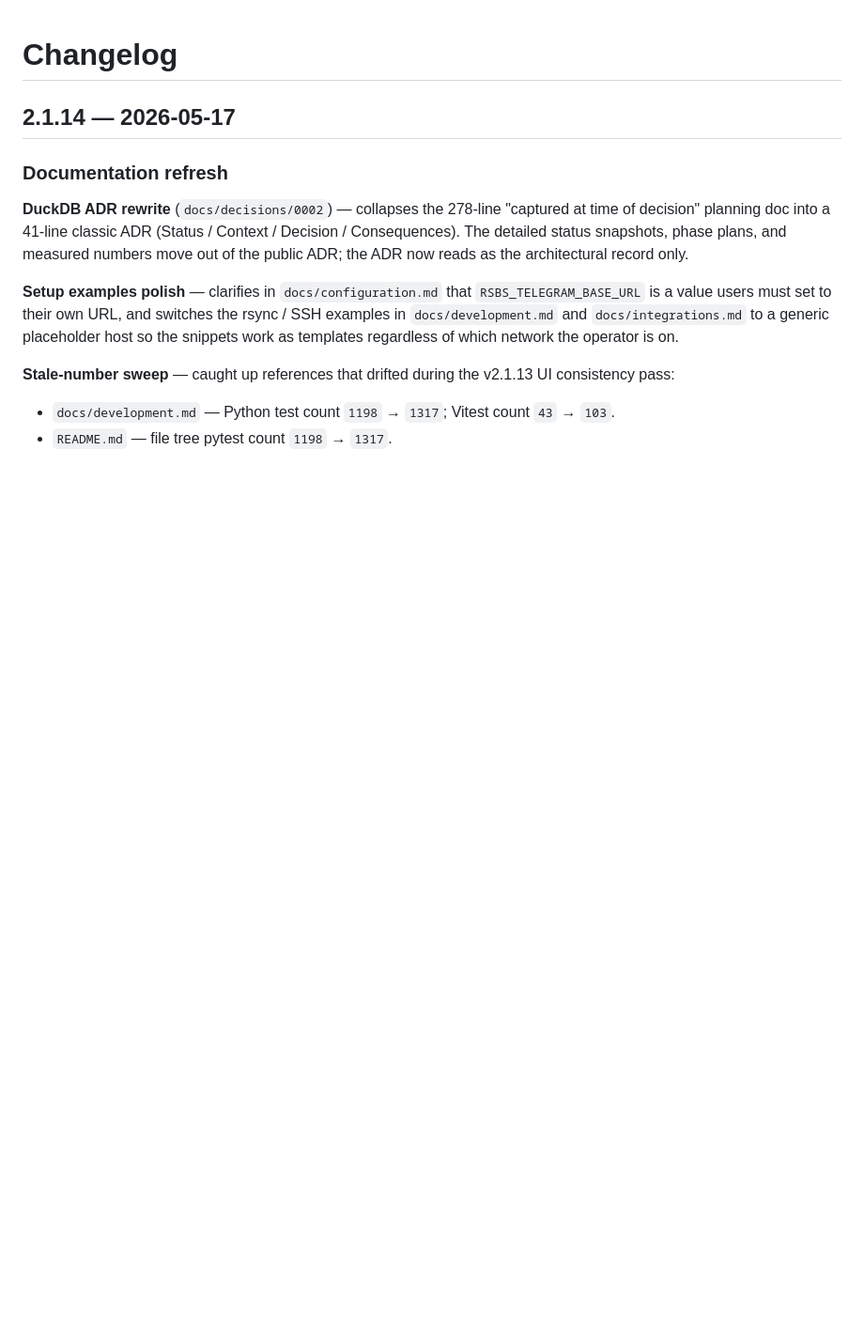
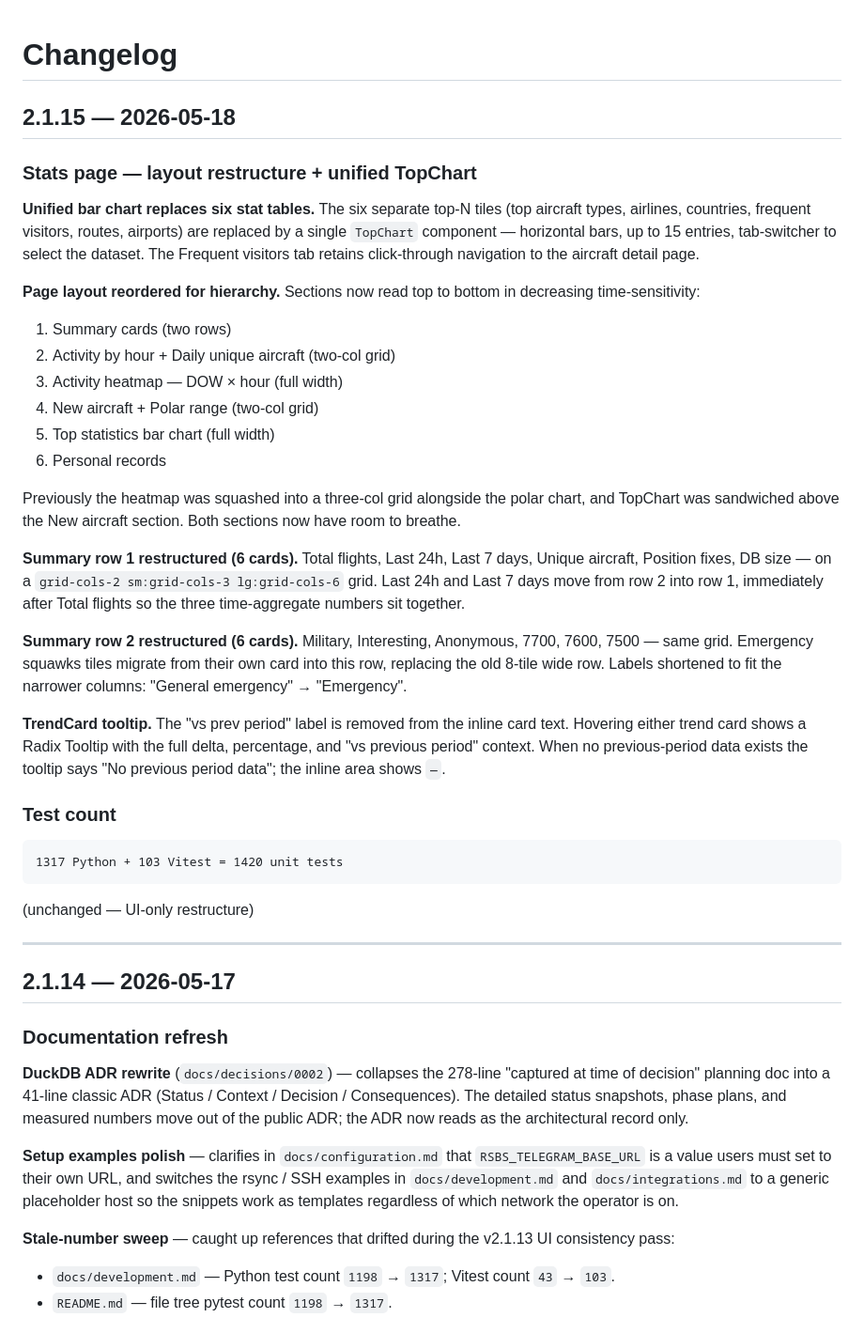
Before and after one commit to blindp3w/readsbstats, a Markdown page: CHANGELOG.md, the part around the change. Shown at 94% size. Rendered like a GitHub page; blank space fills up the shorter version.

````diff
--- a/CHANGELOG.md
+++ b/CHANGELOG.md
@@ -1,4 +1,57 @@
 # Changelog
+
+## 2.1.15 — 2026-05-18
+
+### Stats page — layout restructure + unified TopChart
+
+**Unified bar chart replaces six stat tables.** The six separate
+top-N tiles (top aircraft types, airlines, countries, frequent
+visitors, routes, airports) are replaced by a single `TopChart`
+component — horizontal bars, up to 15 entries, tab-switcher to
+select the dataset. The Frequent visitors tab retains click-through
+navigation to the aircraft detail page.
+
+**Page layout reordered for hierarchy.** Sections now read top to
+bottom in decreasing time-sensitivity:
+
+1. Summary cards (two rows)
+2. Activity by hour + Daily unique aircraft (two-col grid)
+3. Activity heatmap — DOW × hour (full width)
+4. New aircraft + Polar range (two-col grid)
+5. Top statistics bar chart (full width)
+6. Personal records
+
+Previously the heatmap was squashed into a three-col grid alongside
+the polar chart, and TopChart was sandwiched above the New aircraft
+section. Both sections now have room to breathe.
+
+**Summary row 1 restructured (6 cards).** Total flights, Last 24h,
+Last 7 days, Unique aircraft, Position fixes, DB size — on a
+`grid-cols-2 sm:grid-cols-3 lg:grid-cols-6` grid. Last 24h and
+Last 7 days move from row 2 into row 1, immediately after Total
+flights so the three time-aggregate numbers sit together.
+
+**Summary row 2 restructured (6 cards).** Military, Interesting,
+Anonymous, 7700, 7600, 7500 — same grid. Emergency squawks tiles
+migrate from their own card into this row, replacing the old 8-tile
+wide row. Labels shortened to fit the narrower columns: "General
+emergency" → "Emergency".
+
+**TrendCard tooltip.** The "vs prev period" label is removed from
+the inline card text. Hovering either trend card shows a Radix
+Tooltip with the full delta, percentage, and "vs previous period"
+context. When no previous-period data exists the tooltip says "No
+previous period data"; the inline area shows `—`.
+
+### Test count
+
+```
+1317 Python + 103 Vitest = 1420 unit tests
+```
+
+(unchanged — UI-only restructure)
+
+---
 
 ## 2.1.14 — 2026-05-17
 
````
Also changed, not shown: README.md (+1 -1 lines).
